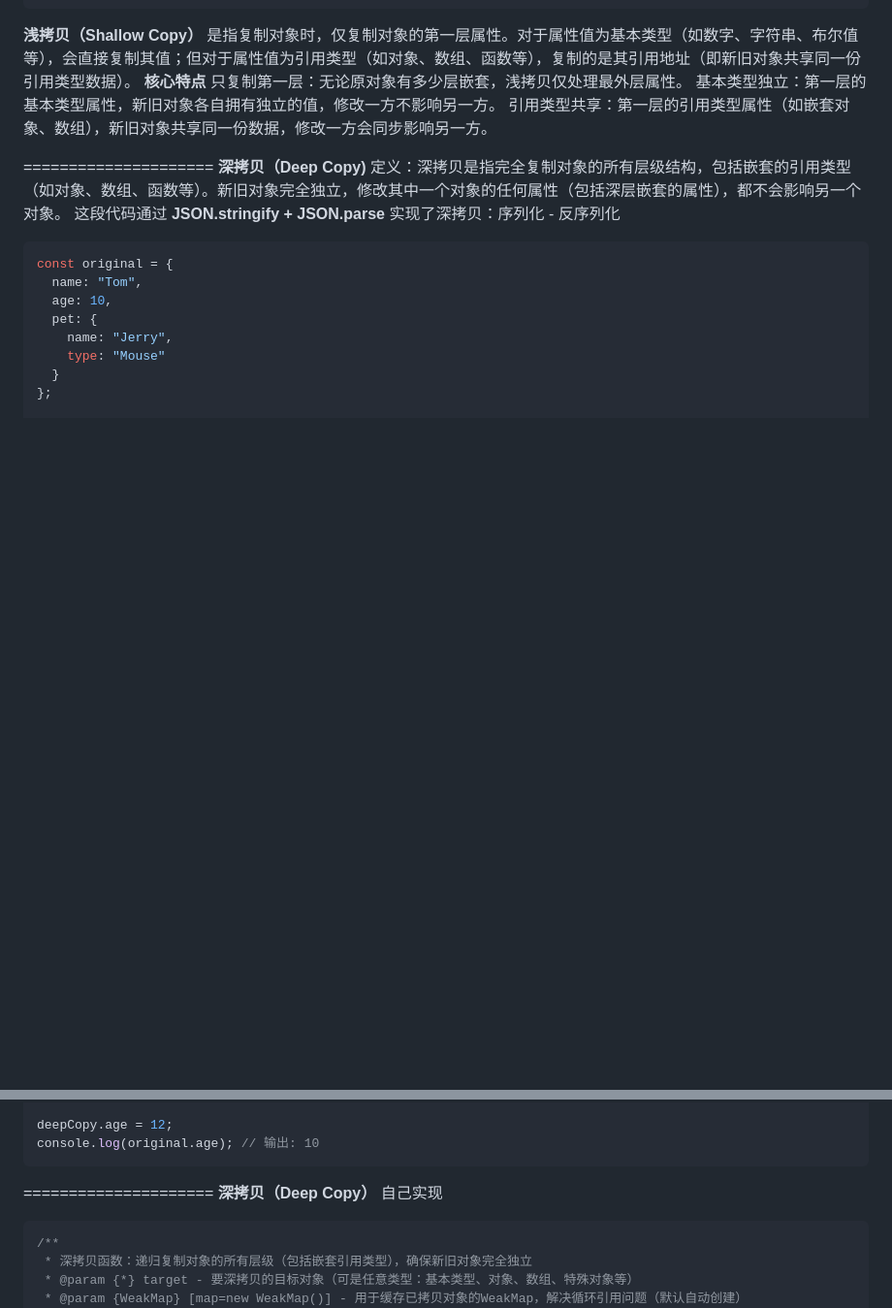
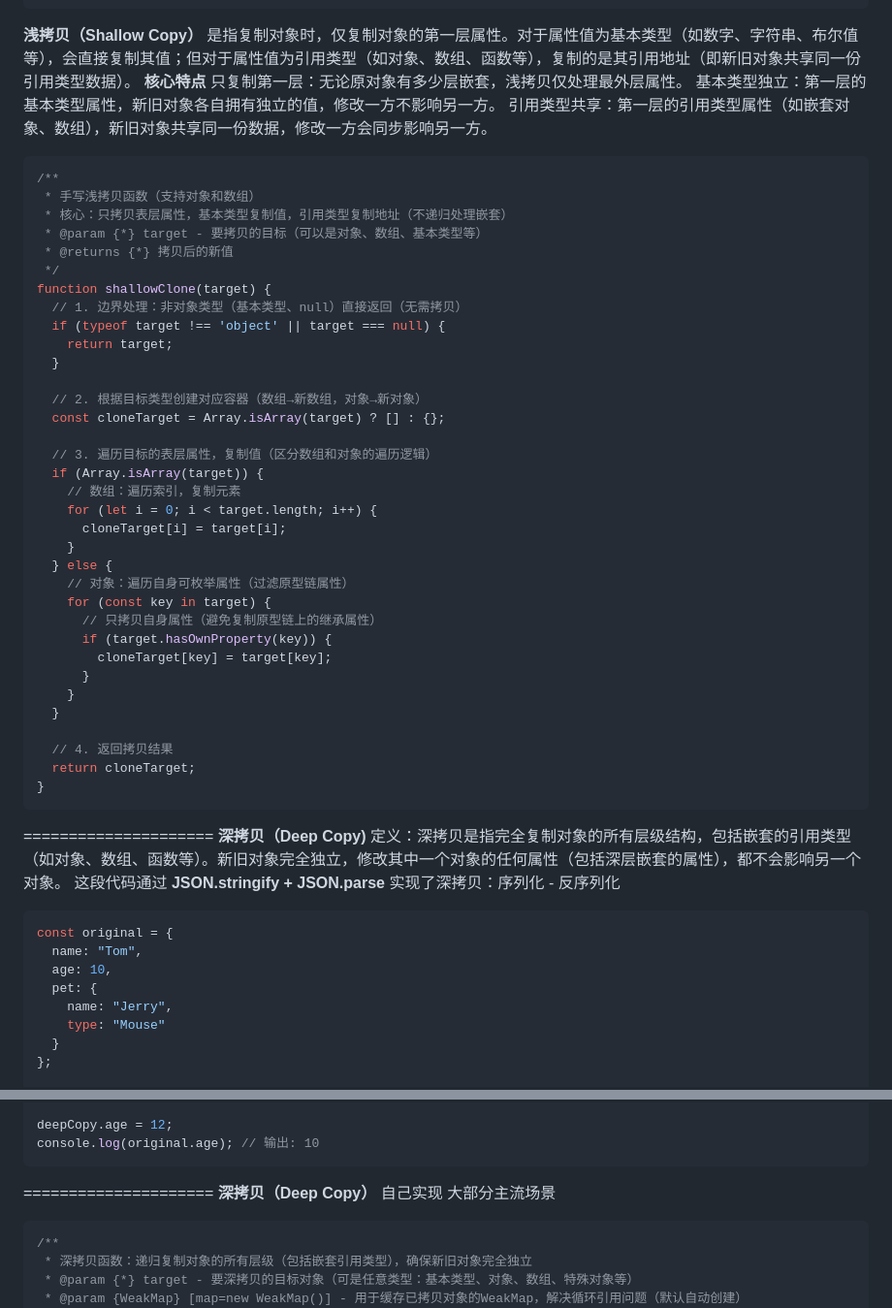
Before and after one commit to ls-5s/interview, a Markdown page: js.md, 2 parts joined by grey strips. Shown at 97% size. GitHub-like rendering; blank space fills up the shorter version.

````diff
--- a/js.md
+++ b/js.md
@@ -263,6 +263,42 @@ console.log(original.age); // 输出 10 → 原始对象的基本类型属性不
 只复制第一层：无论原对象有多少层嵌套，浅拷贝仅处理最外层属性。
 基本类型独立：第一层的基本类型属性，新旧对象各自拥有独立的值，修改一方不影响另一方。
 引用类型共享：第一层的引用类型属性（如嵌套对象、数组），新旧对象共享同一份数据，修改一方会同步影响另一方。
+```js
+/**
+ * 手写浅拷贝函数（支持对象和数组）
+ * 核心：只拷贝表层属性，基本类型复制值，引用类型复制地址（不递归处理嵌套）
+ * @param {*} target - 要拷贝的目标（可以是对象、数组、基本类型等）
+ * @returns {*} 拷贝后的新值
+ */
+function shallowClone(target) {
+  // 1. 边界处理：非对象类型（基本类型、null）直接返回（无需拷贝）
+  if (typeof target !== 'object' || target === null) {
+    return target;
+  }
+
+  // 2. 根据目标类型创建对应容器（数组→新数组，对象→新对象）
+  const cloneTarget = Array.isArray(target) ? [] : {};
+
+  // 3. 遍历目标的表层属性，复制值（区分数组和对象的遍历逻辑）
+  if (Array.isArray(target)) {
+    // 数组：遍历索引，复制元素
+    for (let i = 0; i < target.length; i++) {
+      cloneTarget[i] = target[i];
+    }
+  } else {
+    // 对象：遍历自身可枚举属性（过滤原型链属性）
+    for (const key in target) {
+      // 只拷贝自身属性（避免复制原型链上的继承属性）
+      if (target.hasOwnProperty(key)) {
+        cloneTarget[key] = target[key];
+      }
+    }
+  }
+
+  // 4. 返回拷贝结果
+  return cloneTarget;
+}
+```
 
 =====================
 **深拷贝（Deep Copy)**
@@ -293,6 +329,7 @@ console.log(original.age); // 输出: 10
 ```
 =====================
 **深拷贝（Deep Copy）** 自己实现
+大部分主流场景
 ```js
 /**
  * 深拷贝函数：递归复制对象的所有层级（包括嵌套引用类型），确保新旧对象完全独立
````
Also changed, not shown: other parts of js.md (+28 -0 lines), jstest.md (added, +36 -0 lines).
